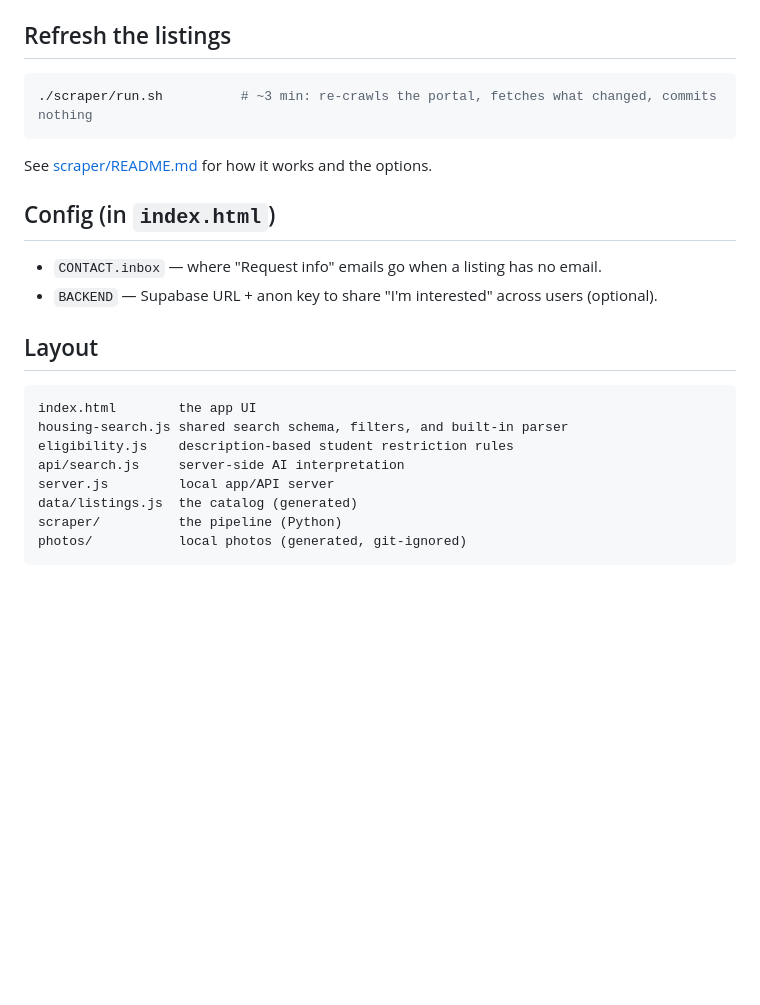
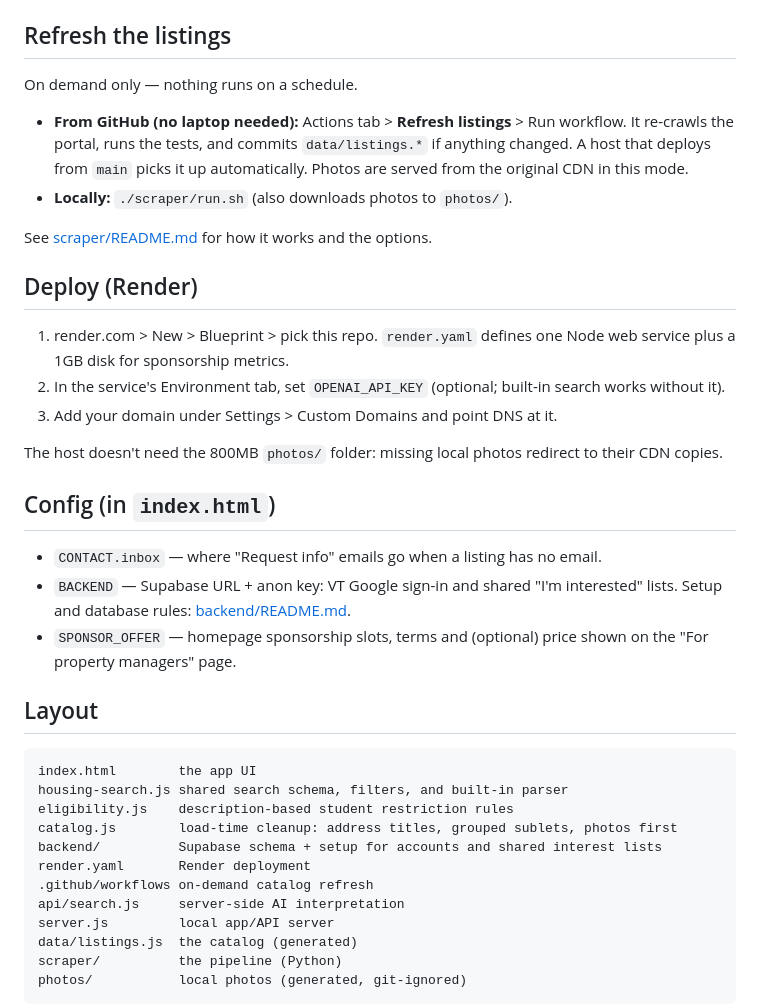
Before and after one commit to jfranciscogb06/hokie-housing, a Markdown page: README.md, the part around the change. GitHub-like rendering; blank space fills up the shorter version.

Commit message:
README: deploy, on-demand refresh, accounts setup
Co-Authored-By: Claude Opus 5.5 <noreply@anthropic.com>

````diff
--- a/README.md
+++ b/README.md
@@ -94,16 +94,34 @@ it works on a fresh clone. To get local copies: `./scraper/run.sh --details none
 
 ## Refresh the listings
 
-```bash
-./scraper/run.sh          # ~3 min: re-crawls the portal, fetches what changed, commits nothing
-```
+On demand only — nothing runs on a schedule.
+
+- **From GitHub (no laptop needed):** Actions tab > **Refresh listings** > Run workflow.
+  It re-crawls the portal, runs the tests, and commits `data/listings.*` if anything
+  changed. A host that deploys from `main` picks it up automatically. Photos are served
+  from the original CDN in this mode.
+- **Locally:** `./scraper/run.sh` (also downloads photos to `photos/`).
 
 See [scraper/README.md](scraper/README.md) for how it works and the options.
+
+## Deploy (Render)
+
+1. render.com > New > Blueprint > pick this repo. `render.yaml` defines one Node web
+   service plus a 1GB disk for sponsorship metrics.
+2. In the service's Environment tab, set `OPENAI_API_KEY` (optional; built-in search
+   works without it).
+3. Add your domain under Settings > Custom Domains and point DNS at it.
+
+The host doesn't need the 800MB `photos/` folder: missing local photos redirect to
+their CDN copies.
 
 ## Config (in `index.html`)
 
 - `CONTACT.inbox` — where "Request info" emails go when a listing has no email.
-- `BACKEND` — Supabase URL + anon key to share "I'm interested" across users (optional).
+- `BACKEND` — Supabase URL + anon key: VT Google sign-in and shared "I'm interested"
+  lists. Setup and database rules: [backend/README.md](backend/README.md).
+- `SPONSOR_OFFER` — homepage sponsorship slots, terms and (optional) price shown on the
+  "For property managers" page.
 
 ## Layout
 
@@ -111,6 +129,10 @@ See [scraper/README.md](scraper/README.md) for how it works and the options.
 index.html        the app UI
 housing-search.js shared search schema, filters, and built-in parser
 eligibility.js    description-based student restriction rules
+catalog.js        load-time cleanup: address titles, grouped sublets, photos first
+backend/          Supabase schema + setup for accounts and shared interest lists
+render.yaml       Render deployment
+.github/workflows on-demand catalog refresh
 api/search.js     server-side AI interpretation
 server.js         local app/API server
 data/listings.js  the catalog (generated)
````
